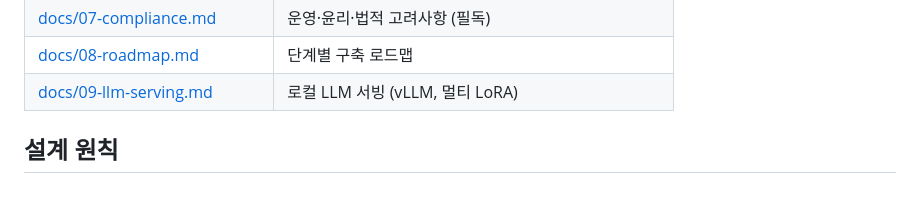
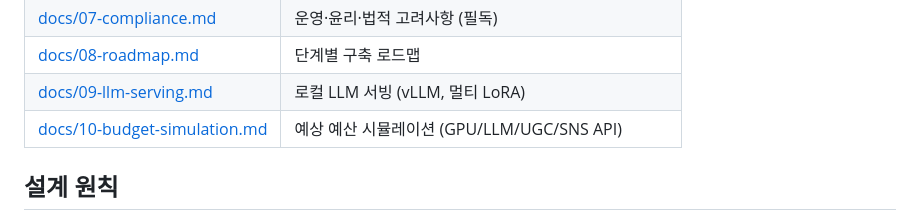
Before and after one commit to Benji5526/ai-persona-sns-automation, a Markdown page: README.md, the part around the change. Drawn GitHub-style; blank space fills up the shorter version.

```diff
--- a/README.md
+++ b/README.md
@@ -72,6 +72,7 @@ flowchart TB
 | [docs/07-compliance.md](docs/07-compliance.md) | 운영·윤리·법적 고려사항 (필독) |
 | [docs/08-roadmap.md](docs/08-roadmap.md) | 단계별 구축 로드맵 |
 | [docs/09-llm-serving.md](docs/09-llm-serving.md) | 로컬 LLM 서빙 (vLLM, 멀티 LoRA) |
+| [docs/10-budget-simulation.md](docs/10-budget-simulation.md) | 예상 예산 시뮬레이션 (GPU/LLM/UGC/SNS API) |
 
 ## 설계 원칙
 
```
Also changed, not shown: docs/09-llm-serving.md (+20 -1 lines), docs/10-budget-simulation.md (added, +105 -0 lines).
